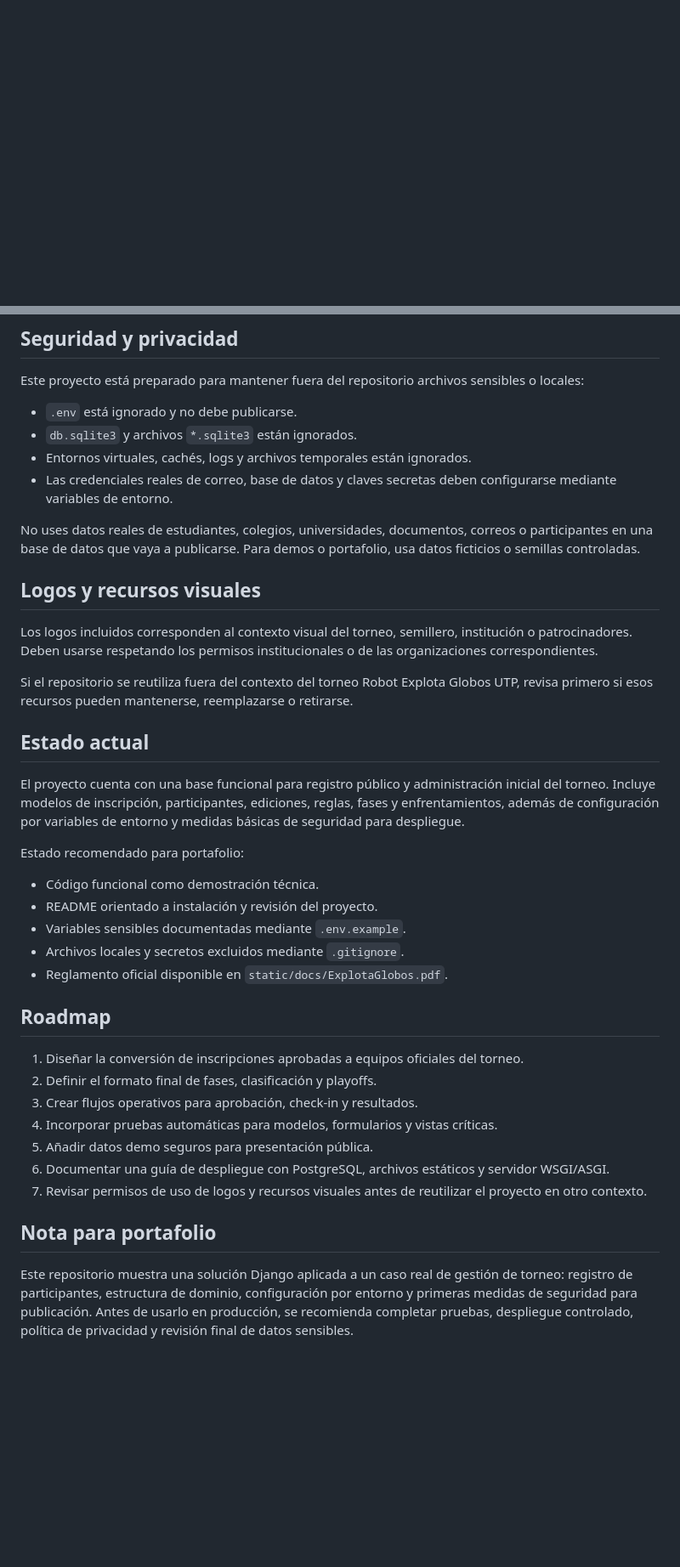
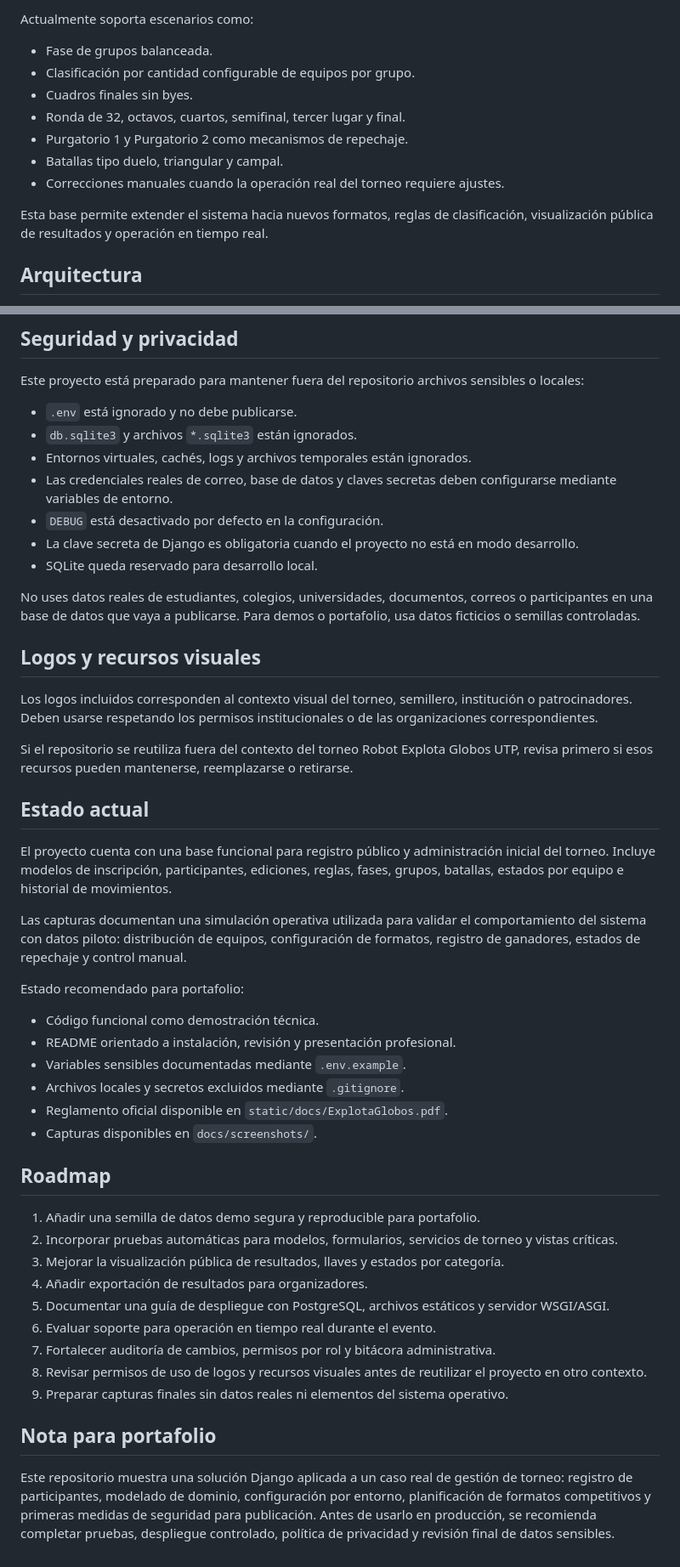
Before and after one commit to MoisesSanchezdev/tournament-management-platform, a Markdown page: README.md, 2 parts joined by grey strips. Shown: that part at 85% size. GitHub-like rendering; blank space fills up the shorter version.

```diff
--- a/README.md
+++ b/README.md
@@ -23,0 +80,14 @@ El archivo `static/docs/ExplotaGlobos.pdf` se conserva en el repositorio porque
+Actualmente soporta escenarios como:
+
+- Fase de grupos balanceada.
+- Clasificación por cantidad configurable de equipos por grupo.
+- Cuadros finales sin byes.
+- Ronda de 32, octavos, cuartos, semifinal, tercer lugar y final.
+- Purgatorio 1 y Purgatorio 2 como mecanismos de repechaje.
+- Batallas tipo duelo, triangular y campal.
+- Correcciones manuales cuando la operación real del torneo requiere ajustes.
+
+Esta base permite extender el sistema hacia nuevos formatos, reglas de clasificación, visualización pública de resultados y operación en tiempo real.
+
+## Arquitectura
+
@@ -132,6 +265,9 @@ Este proyecto está preparado para mantener fuera del repositorio archivos sensi
 - `db.sqlite3` y archivos `*.sqlite3` están ignorados.
 - Entornos virtuales, cachés, logs y archivos temporales están ignorados.
 - Las credenciales reales de correo, base de datos y claves secretas deben configurarse mediante variables de entorno.
+- `DEBUG` está desactivado por defecto en la configuración.
+- La clave secreta de Django es obligatoria cuando el proyecto no está en modo desarrollo.
+- SQLite queda reservado para desarrollo local.
 
 No uses datos reales de estudiantes, colegios, universidades, documentos, correos o participantes en una base de datos que vaya a publicarse. Para demos o portafolio, usa datos ficticios o semillas controladas.
 
@@ -143,26 +279,31 @@ Si el repositorio se reutiliza fuera del contexto del torneo Robot Explota Globo
 
 ## Estado actual
 
-El proyecto cuenta con una base funcional para registro público y administración inicial del torneo. Incluye modelos de inscripción, participantes, ediciones, reglas, fases y enfrentamientos, además de configuración por variables de entorno y medidas básicas de seguridad para despliegue.
+El proyecto cuenta con una base funcional para registro público y administración inicial del torneo. Incluye modelos de inscripción, participantes, ediciones, reglas, fases, grupos, batallas, estados por equipo e historial de movimientos.
+
+Las capturas documentan una simulación operativa utilizada para validar el comportamiento del sistema con datos piloto: distribución de equipos, configuración de formatos, registro de ganadores, estados de repechaje y control manual.
 
 Estado recomendado para portafolio:
 
 - Código funcional como demostración técnica.
-- README orientado a instalación y revisión del proyecto.
+- README orientado a instalación, revisión y presentación profesional.
 - Variables sensibles documentadas mediante `.env.example`.
 - Archivos locales y secretos excluidos mediante `.gitignore`.
 - Reglamento oficial disponible en `static/docs/ExplotaGlobos.pdf`.
+- Capturas disponibles en `docs/screenshots/`.
 
 ## Roadmap
 
-1. Diseñar la conversión de inscripciones aprobadas a equipos oficiales del torneo.
-2. Definir el formato final de fases, clasificación y playoffs.
-3. Crear flujos operativos para aprobación, check-in y resultados.
-4. Incorporar pruebas automáticas para modelos, formularios y vistas críticas.
-5. Añadir datos demo seguros para presentación pública.
-6. Documentar una guía de despliegue con PostgreSQL, archivos estáticos y servidor WSGI/ASGI.
-7. Revisar permisos de uso de logos y recursos visuales antes de reutilizar el proyecto en otro contexto.
+1. Añadir una semilla de datos demo segura y reproducible para portafolio.
+2. Incorporar pruebas automáticas para modelos, formularios, servicios de torneo y vistas críticas.
+3. Mejorar la visualización pública de resultados, llaves y estados por categoría.
+4. Añadir exportación de resultados para organizadores.
+5. Documentar una guía de despliegue con PostgreSQL, archivos estáticos y servidor WSGI/ASGI.
+6. Evaluar soporte para operación en tiempo real durante el evento.
+7. Fortalecer auditoría de cambios, permisos por rol y bitácora administrativa.
+8. Revisar permisos de uso de logos y recursos visuales antes de reutilizar el proyecto en otro contexto.
+9. Preparar capturas finales sin datos reales ni elementos del sistema operativo.
 
 ## Nota para portafolio
 
-Este repositorio muestra una solución Django aplicada a un caso real de gestión de torneo: registro de participantes, estructura de dominio, configuración por entorno y primeras medidas de seguridad para publicación. Antes de usarlo en producción, se recomienda completar pruebas, despliegue controlado, política de privacidad y revisión final de datos sensibles.
+Este repositorio muestra una solución Django aplicada a un caso real de gestión de torneo: registro de participantes, modelado de dominio, configuración por entorno, planificación de formatos competitivos y primeras medidas de seguridad para publicación. Antes de usarlo en producción, se recomienda completar pruebas, despliegue controlado, política de privacidad y revisión final de datos sensibles.
```
Also changed, not shown: other parts of README.md (+147 -28 lines), docs/screenshots/06_manual_control.png.
